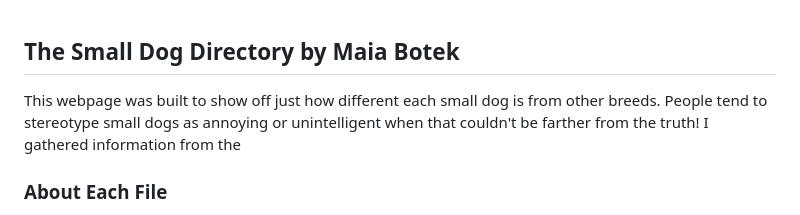
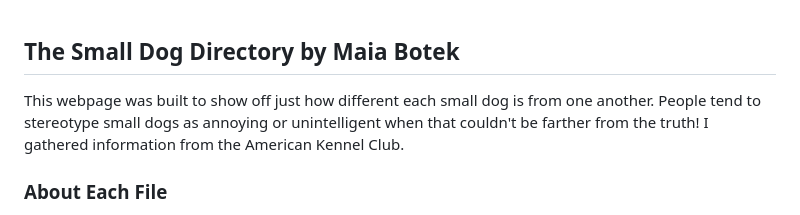
Before and after one commit to maiabotek/dogbreeds, a Markdown page: README.md, the part around the change. GitHub-like rendering.

```diff
--- a/README.md
+++ b/README.md
@@ -1,7 +1,7 @@
 
 ## The Small Dog Directory by Maia Botek
 
-This webpage was built to show off just how different each small dog is from other breeds. People tend to stereotype small dogs as annoying or unintelligent when that couldn't be farther from the truth! I gathered information from the
+This webpage was built to show off just how different each small dog is from one another. People tend to stereotype small dogs as annoying or unintelligent when that couldn't be farther from the truth! I gathered information from the American Kennel Club.
 
 ### About Each File
 
```
